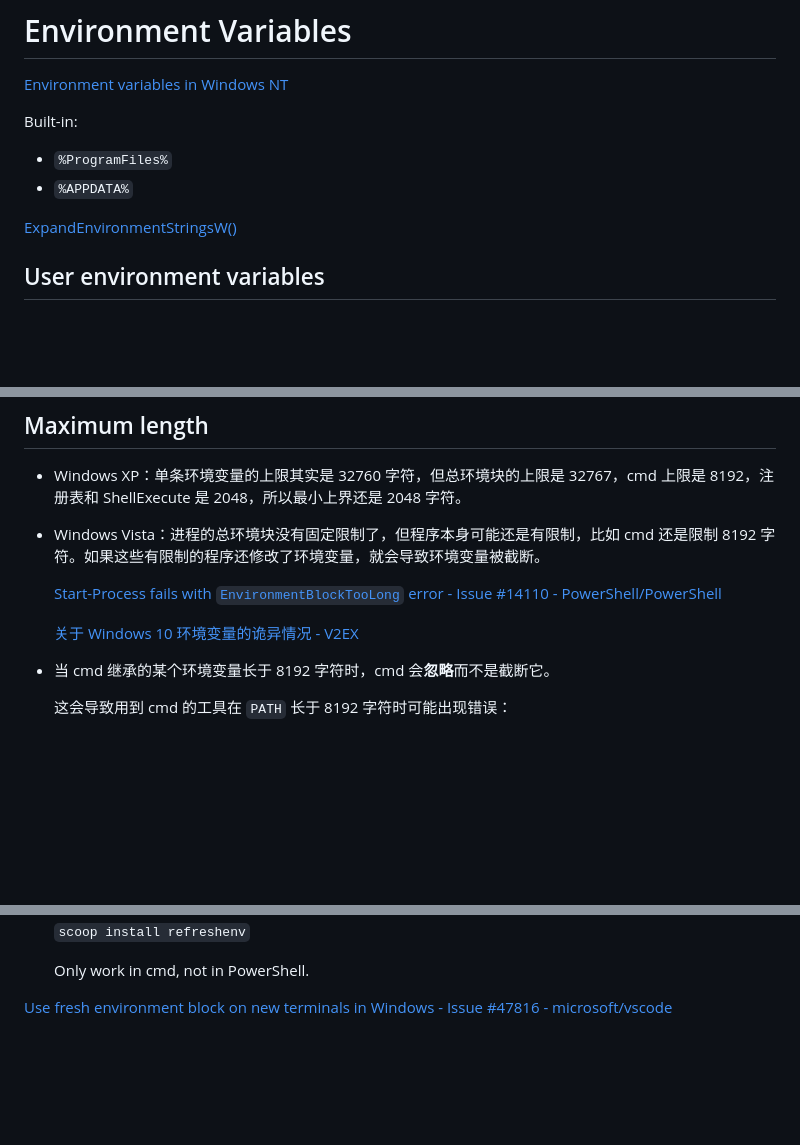
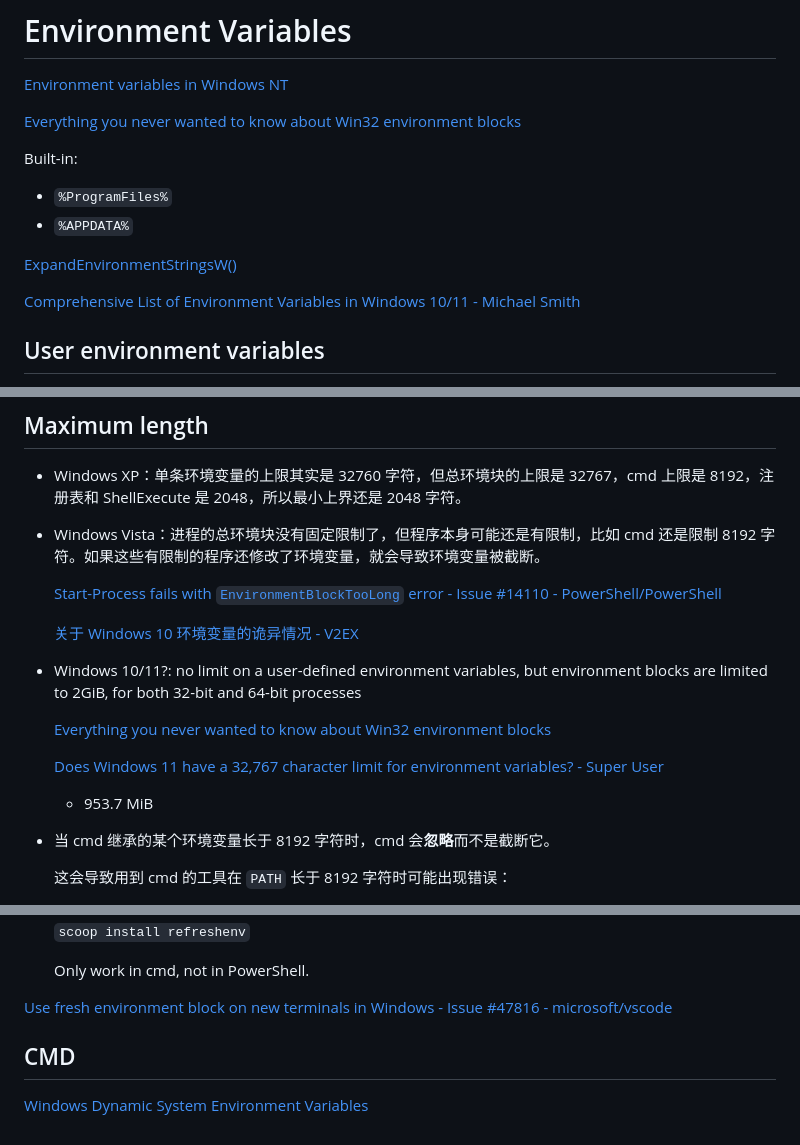
Before and after one commit to Chaoses-Ib/Windows, a Markdown page: Kernel/Processes/Environment Variables.md, 3 parts joined by grey strips. Rendered like a GitHub page; blank space fills up the shorter version.

Commit message:
Processes: Environment Variables: Update maximum length

```diff
--- a/Kernel/Processes/Environment Variables.md
+++ b/Kernel/Processes/Environment Variables.md
@@ -1,11 +1,15 @@
 # Environment Variables
 [Environment variables in Windows NT](https://web.archive.org/web/20111225045158/http://support.microsoft.com/kb/100843/EN-US)
+
+[Everything you never wanted to know about Win32 environment blocks](https://nullprogram.com/blog/2023/08/23/)
 
 Built-in:
 - `%ProgramFiles%`
 - `%APPDATA%`
 
 [ExpandEnvironmentStringsW()](https://learn.microsoft.com/en-us/windows/win32/api/processenv/nf-processenv-expandenvironmentstringsw)
+
+[Comprehensive List of Environment Variables in Windows 10/11 - Michael Smith](https://mikesmith.us/comprehensive-list-of-environment-variables-in-windows-10-11/)
 
 ## User environment variables
 > User environment variables take precedence over system environment variables. The user `PATH` is appended to the system `PATH`.
@@ -64,6 +68,13 @@ Workarounds:
 
   [关于 Windows 10 环境变量的诡异情况 - V2EX](https://www.v2ex.com/t/836336)
 
+- Windows 10/11?: no limit on a user-defined environment variables, but environment blocks are limited to 2GiB, for both 32-bit and 64-bit processes
+
+  [Everything you never wanted to know about Win32 environment blocks](https://nullprogram.com/blog/2023/08/23/)
+
+  [Does Windows 11 have a 32,767 character limit for environment variables? - Super User](https://superuser.com/questions/1840269/does-windows-11-have-a-32-767-character-limit-for-environment-variables)
+  - 953.7 MiB
+
 - 当 cmd 继承的某个环境变量长于 8192 字符时，cmd 会**忽略**而不是截断它。
 
   这会导致用到 cmd 的工具在 `PATH` 长于 8192 字符时可能出现错误：
@@ -96,3 +107,6 @@ Workarounds:
   Only work in cmd, not in PowerShell.
 
 [Use fresh environment block on new terminals in Windows - Issue #47816 - microsoft/vscode](https://github.com/microsoft/vscode/issues/47816)
+
+## CMD
+[Windows Dynamic System Environment Variables](https://blog.thoughtlabs.com/blog/windows-dynamic-system-environment-variables)
```
